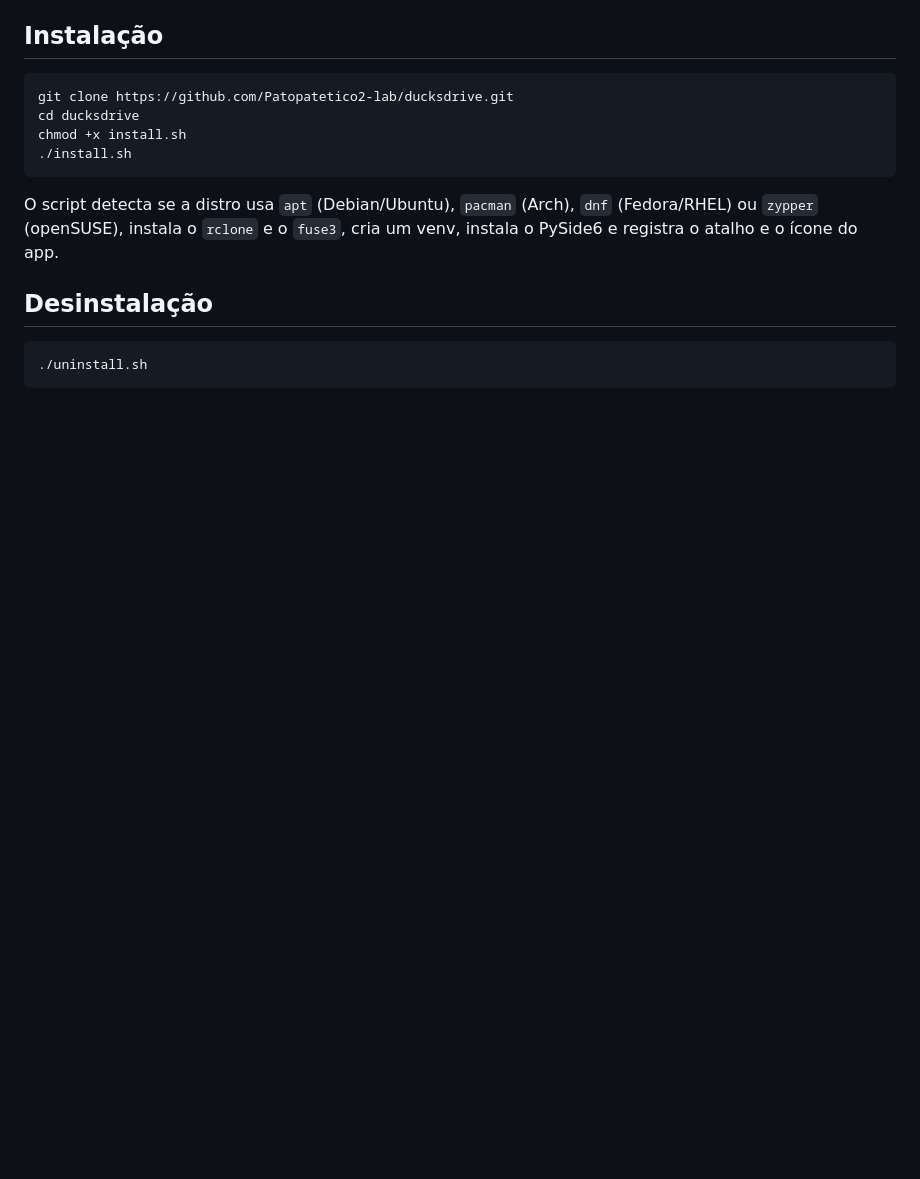
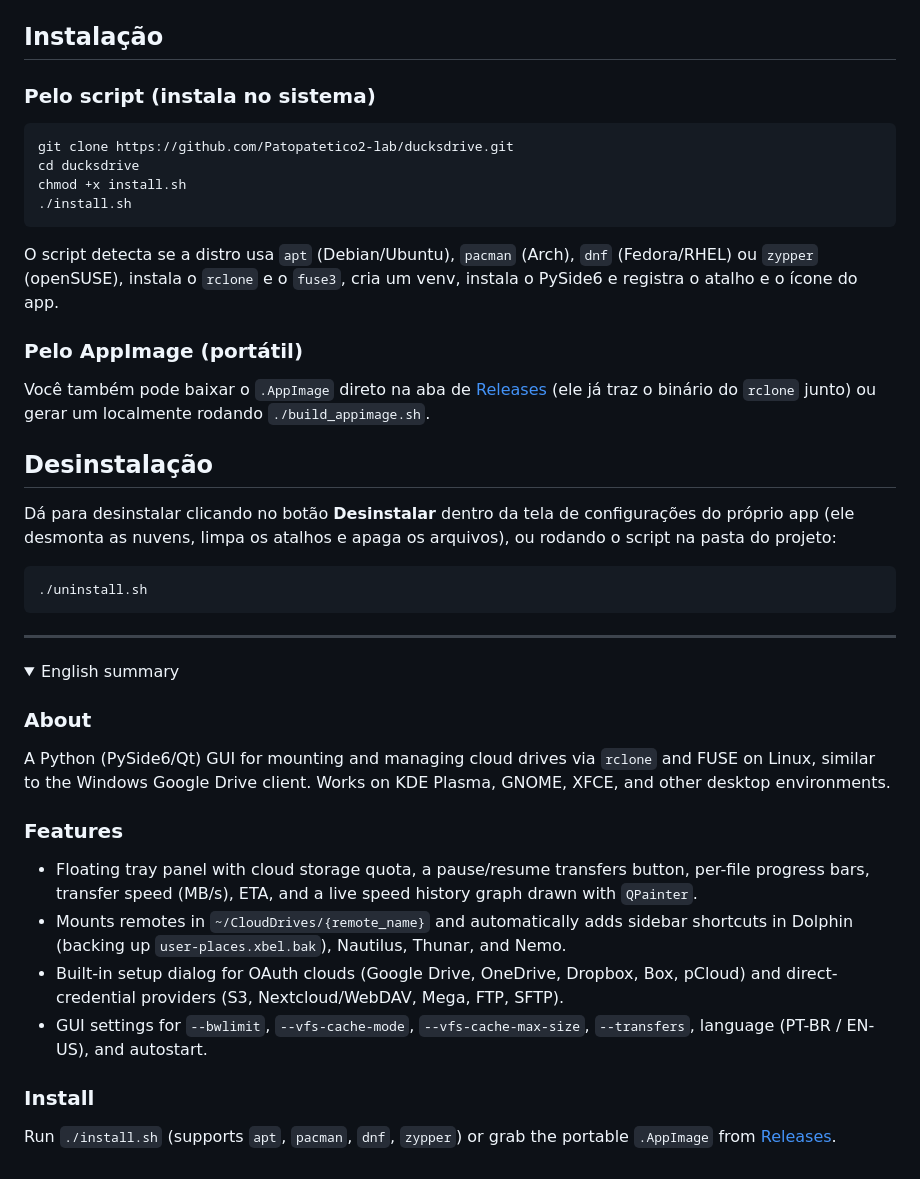
Before and after one commit to Patopatetico2-lab/ducksdrive, a Markdown page: README.md, the part around one of its changes. Drawn GitHub-style; folded sections open; blank space fills up the shorter version.

````diff
--- a/README.md
+++ b/README.md
@@ -50,5 +41,7 @@ Ficam em `~/.config/ducksdrive/config.json` e dá para mexer pela tela de config
 
 ## Instalação
+
+### Pelo script (instala no sistema)
 ```bash
 git clone https://github.com/Patopatetico2-lab/ducksdrive.git
 cd ducksdrive
@@ -56,8 +49,32 @@ chmod +x install.sh
 ./install.sh
 ```
 O script detecta se a distro usa `apt` (Debian/Ubuntu), `pacman` (Arch), `dnf` (Fedora/RHEL) ou `zypper` (openSUSE), instala o `rclone` e o `fuse3`, cria um venv, instala o PySide6 e registra o atalho e o ícone do app.
+
+### Pelo AppImage (portátil)
+Você também pode baixar o `.AppImage` direto na aba de [Releases](https://github.com/Patopatetico2-lab/ducksdrive/releases) (ele já traz o binário do `rclone` junto) ou gerar um localmente rodando `./build_appimage.sh`.
+
 ## Desinstalação
+
+Dá para desinstalar clicando no botão **Desinstalar** dentro da tela de configurações do próprio app (ele desmonta as nuvens, limpa os atalhos e apaga os arquivos), ou rodando o script na pasta do projeto:
 
 ```bash
 ./uninstall.sh
 ```
+
+---
+
+<details>
+<summary>English summary</summary>
+
+### About
+A Python (PySide6/Qt) GUI for mounting and managing cloud drives via `rclone` and FUSE on Linux, similar to the Windows Google Drive client. Works on KDE Plasma, GNOME, XFCE, and other desktop environments.
+
+### Features
+- Floating tray panel with cloud storage quota, a pause/resume transfers button, per-file progress bars, transfer speed (MB/s), ETA, and a live speed history graph drawn with `QPainter`.
+- Mounts remotes in `~/CloudDrives/{remote_name}` and automatically adds sidebar shortcuts in Dolphin (backing up `user-places.xbel.bak`), Nautilus, Thunar, and Nemo.
+- Built-in setup dialog for OAuth clouds (Google Drive, OneDrive, Dropbox, Box, pCloud) and direct-credential providers (S3, Nextcloud/WebDAV, Mega, FTP, SFTP).
+- GUI settings for `--bwlimit`, `--vfs-cache-mode`, `--vfs-cache-max-size`, `--transfers`, language (PT-BR / EN-US), and autostart.
+
+### Install
+Run `./install.sh` (supports `apt`, `pacman`, `dnf`, `zypper`) or grab the portable `.AppImage` from [Releases](https://github.com/Patopatetico2-lab/ducksdrive/releases).
+</details>
````
Also changed, not shown: other parts of README.md (+15 -24 lines).
